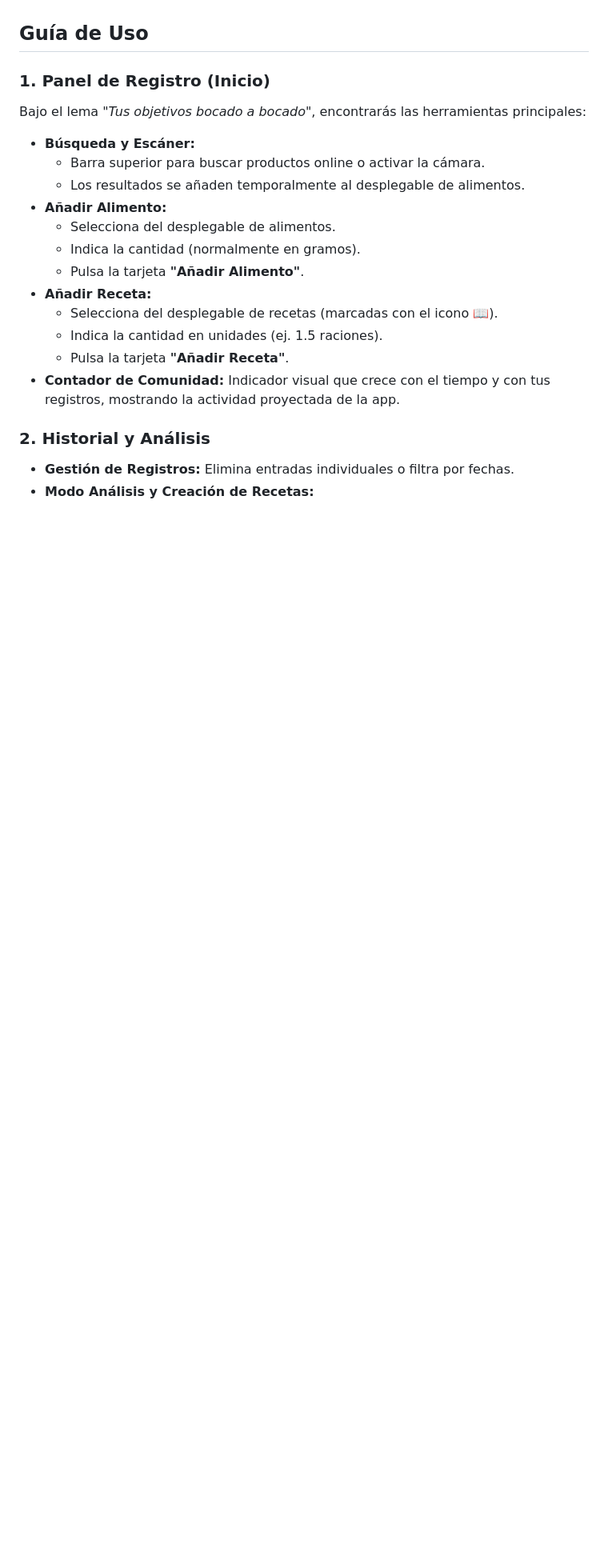
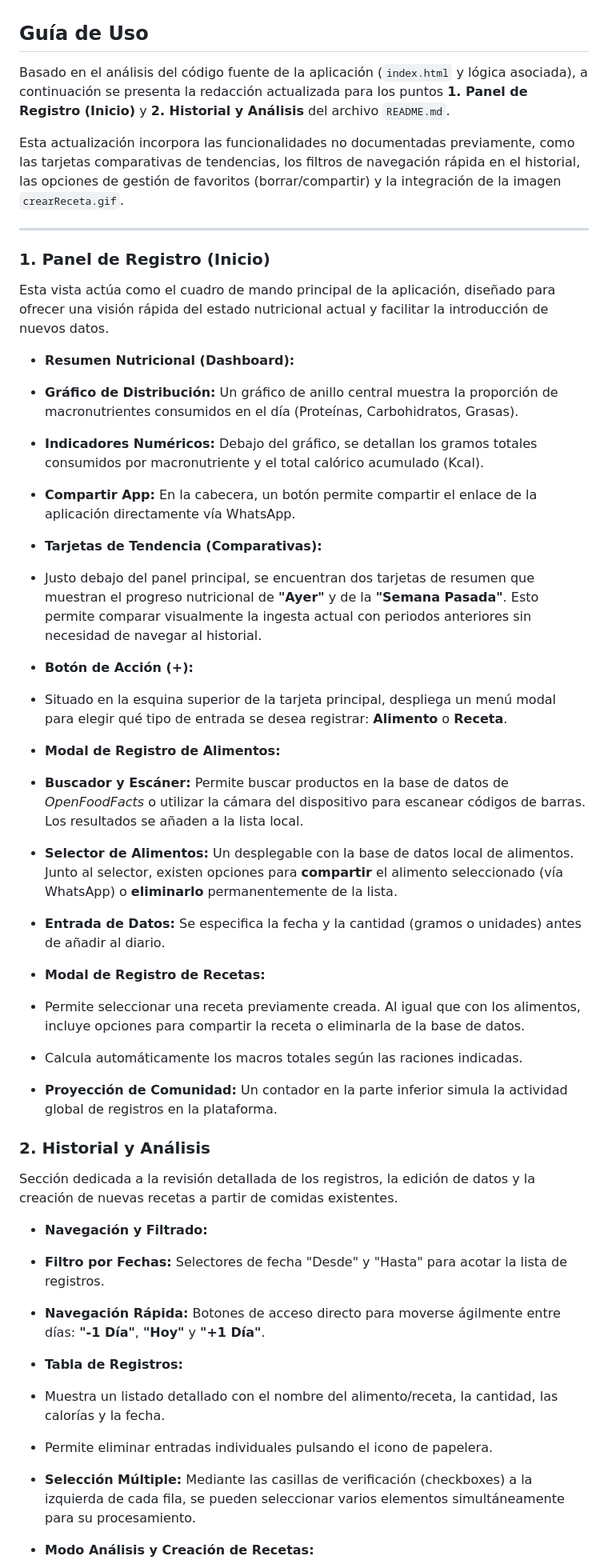
Before and after one commit to diegomguillen/registro_nutricional, a Markdown page: README.md, the part around one of its changes. Shown at 80% size. Rendered like a GitHub page; blank space fills up the shorter version.

```diff
--- a/README.md
+++ b/README.md
@@ -34,24 +34,56 @@
 
 ## Guía de Uso
 
+Basado en el análisis del código fuente de la aplicación (`index.html` y lógica asociada), a continuación se presenta la redacción actualizada para los puntos **1. Panel de Registro (Inicio)** y **2. Historial y Análisis** del archivo `README.md`.
+
+Esta actualización incorpora las funcionalidades no documentadas previamente, como las tarjetas comparativas de tendencias, los filtros de navegación rápida en el historial, las opciones de gestión de favoritos (borrar/compartir) y la integración de la imagen `crearReceta.gif`.
+
+---
+
 ### 1. Panel de Registro (Inicio)
 
-Bajo el lema *"Tus objetivos bocado a bocado"*, encontrarás las herramientas principales:
+Esta vista actúa como el cuadro de mando principal de la aplicación, diseñado para ofrecer una visión rápida del estado nutricional actual y facilitar la introducción de nuevos datos.
 
-* **Búsqueda y Escáner:**
-  * Barra superior para buscar productos online o activar la cámara.
-  * Los resultados se añaden temporalmente al desplegable de alimentos.
-* **Añadir Alimento:**
-  * Selecciona del desplegable de alimentos.
-  * Indica la cantidad (normalmente en gramos).
-  * Pulsa la tarjeta **"Añadir Alimento"**.
-* **Añadir Receta:**
-  * Selecciona del desplegable de recetas (marcadas con el icono 📖).
-  * Indica la cantidad en unidades (ej. 1.5 raciones).
-  * Pulsa la tarjeta **"Añadir Receta"**.
-* **Contador de Comunidad:** Indicador visual que crece con el tiempo y con tus registros, mostrando la actividad proyectada de la app.
+* **Resumen Nutricional (Dashboard):**
+* **Gráfico de Distribución:** Un gráfico de anillo central muestra la proporción de macronutrientes consumidos en el día (Proteínas, Carbohidratos, Grasas).
+* **Indicadores Numéricos:** Debajo del gráfico, se detallan los gramos totales consumidos por macronutriente y el total calórico acumulado (Kcal).
+* **Compartir App:** En la cabecera, un botón permite compartir el enlace de la aplicación directamente vía WhatsApp.
+
+
+* **Tarjetas de Tendencia (Comparativas):**
+* Justo debajo del panel principal, se encuentran dos tarjetas de resumen que muestran el progreso nutricional de **"Ayer"** y de la **"Semana Pasada"**. Esto permite comparar visualmente la ingesta actual con periodos anteriores sin necesidad de navegar al historial.
+
+
+* **Botón de Acción (+):**
+* Situado en la esquina superior de la tarjeta principal, despliega un menú modal para elegir qué tipo de entrada se desea registrar: **Alimento** o **Receta**.
+
+
+* **Modal de Registro de Alimentos:**
+* **Buscador y Escáner:** Permite buscar productos en la base de datos de *OpenFoodFacts* o utilizar la cámara del dispositivo para escanear códigos de barras. Los resultados se añaden a la lista local.
+* **Selector de Alimentos:** Un desplegable con la base de datos local de alimentos. Junto al selector, existen opciones para **compartir** el alimento seleccionado (vía WhatsApp) o **eliminarlo** permanentemente de la lista.
+* **Entrada de Datos:** Se especifica la fecha y la cantidad (gramos o unidades) antes de añadir al diario.
+
+
+* **Modal de Registro de Recetas:**
+* Permite seleccionar una receta previamente creada. Al igual que con los alimentos, incluye opciones para compartir la receta o eliminarla de la base de datos.
+* Calcula automáticamente los macros totales según las raciones indicadas.
+
+
+* **Proyección de Comunidad:** Un contador en la parte inferior simula la actividad global de registros en la plataforma.
 
 ### 2. Historial y Análisis
 
-* **Gestión de Registros:** Elimina entradas individuales o filtra por fechas.
+Sección dedicada a la revisión detallada de los registros, la edición de datos y la creación de nuevas recetas a partir de comidas existentes.
+
+* **Navegación y Filtrado:**
+* **Filtro por Fechas:** Selectores de fecha "Desde" y "Hasta" para acotar la lista de registros.
+* **Navegación Rápida:** Botones de acceso directo para moverse ágilmente entre días: **"-1 Día"**, **"Hoy"** y **"+1 Día"**.
+
+
+* **Tabla de Registros:**
+* Muestra un listado detallado con el nombre del alimento/receta, la cantidad, las calorías y la fecha.
+* Permite eliminar entradas individuales pulsando el icono de papelera.
+* **Selección Múltiple:** Mediante las casillas de verificación (checkboxes) a la izquierda de cada fila, se pueden seleccionar varios elementos simultáneamente para su procesamiento.
+
+
 * **Modo Análisis y Creación de Recetas:**
```
Also changed, not shown: other parts of README.md (+7 -4 lines).
